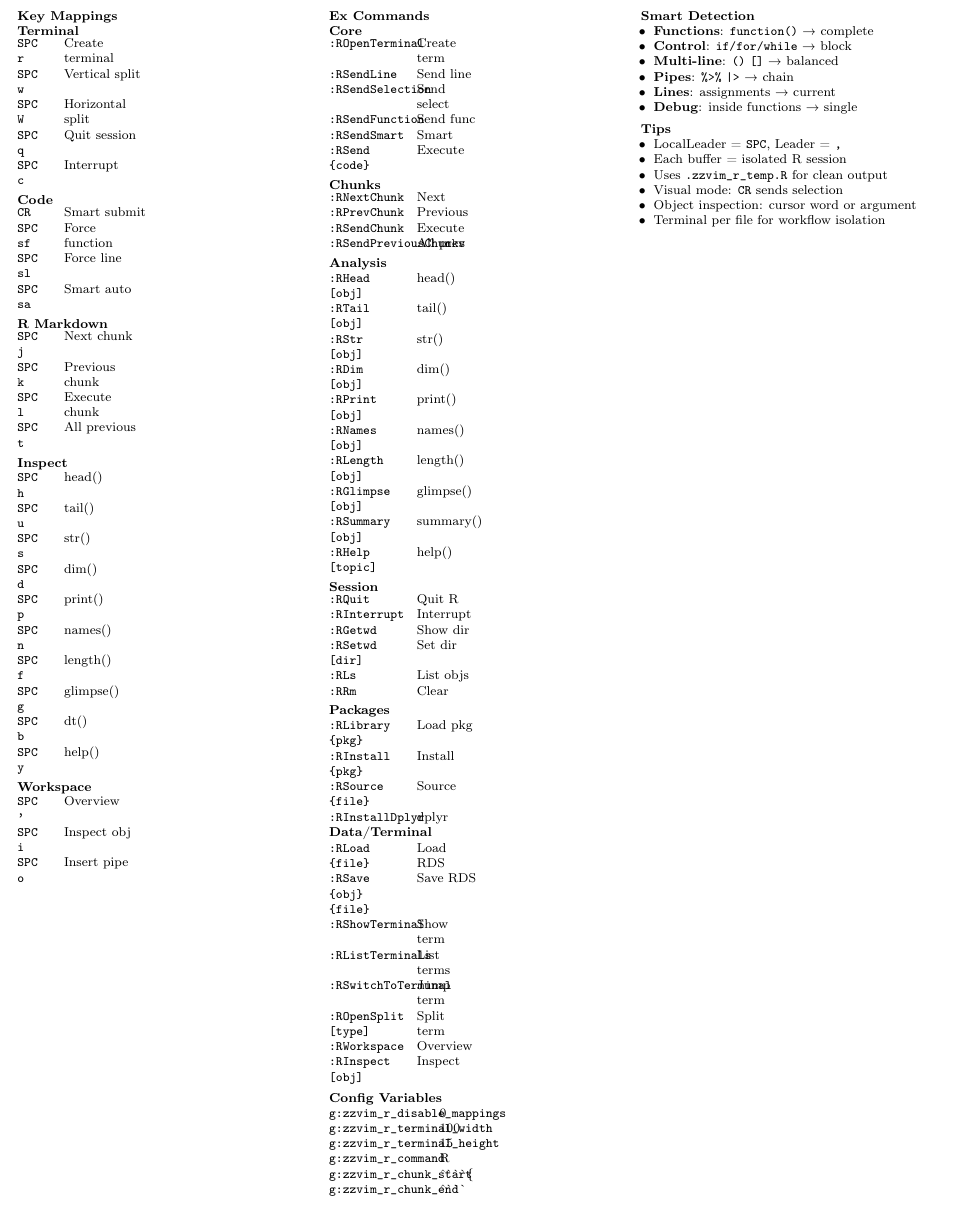
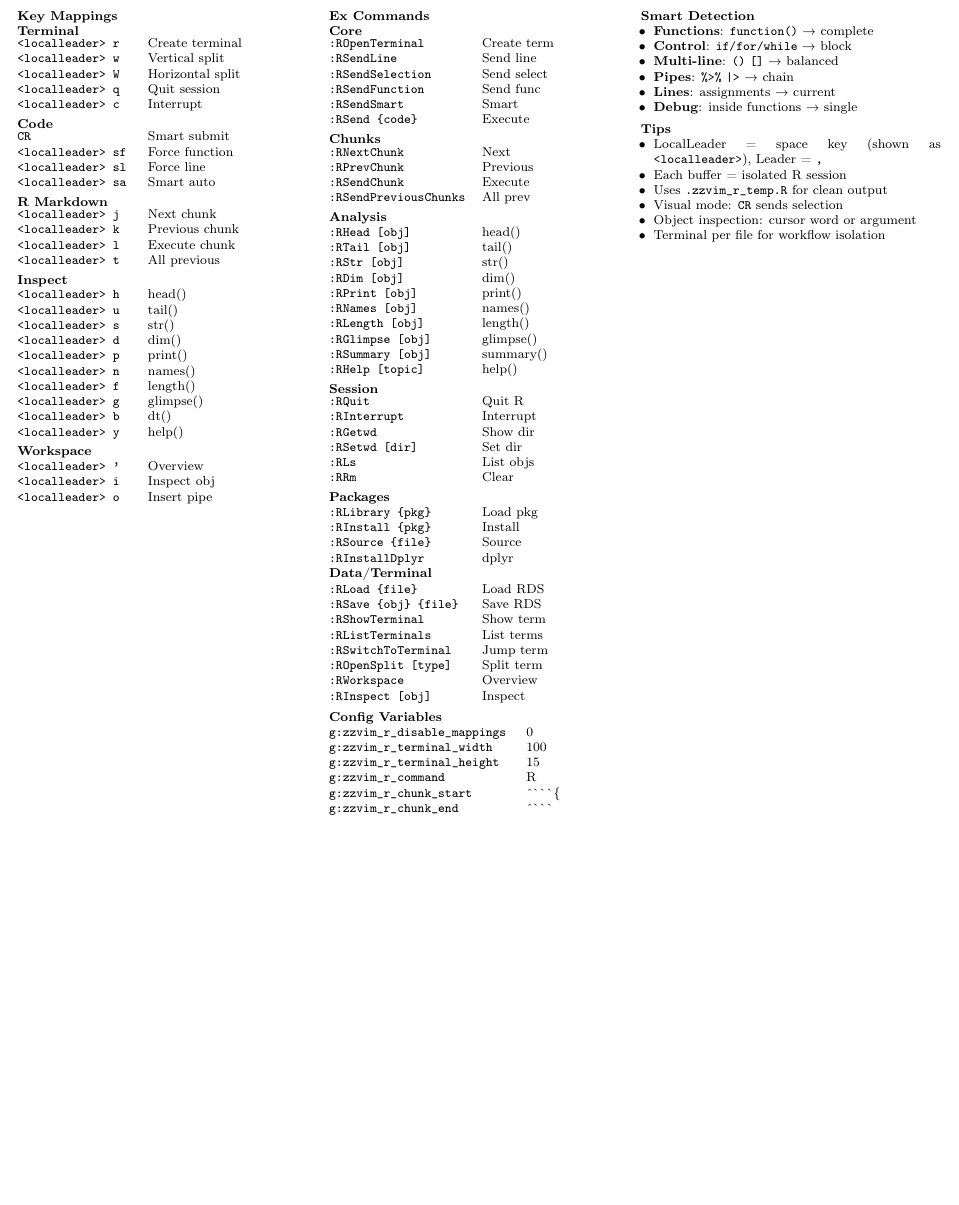
Before and after one commit to rgt47/zzvim-R, a LaTeX document (CHEAT_SHEET.tex): part of the page, cut so that both start at the same text, the shorter picture padded with empty space. Compiled offline with pdfLaTeX.

Commit message:
Auto-backup: 2025-08-27 19:46:15

```diff
--- a/CHEAT_SHEET.tex
+++ b/CHEAT_SHEET.tex
@@ -32,53 +32,53 @@
 \textbf{Key Mappings}
 
 \textbf{Terminal}\\
-\begin{tabular}{@{}L{0.6cm}L{1.8cm}@{}}
-\texttt{SPC r} & Create terminal \\
-\texttt{SPC w} & Vertical split \\
-\texttt{SPC W} & Horizontal split \\
-\texttt{SPC q} & Quit session \\
-\texttt{SPC c} & Interrupt \\
+\begin{tabular}{@{}L{2.44cm}L{3.51cm}@{}}
+\texttt{<localleader> r} & Create terminal \\
+\texttt{<localleader> w} & Vertical split \\
+\texttt{<localleader> W} & Horizontal split \\
+\texttt{<localleader> q} & Quit session \\
+\texttt{<localleader> c} & Interrupt \\
 \end{tabular}
 
 \vspace{3pt}
 \textbf{Code}\\
-\begin{tabular}{@{}L{0.6cm}L{1.8cm}@{}}
+\begin{tabular}{@{}L{2.44cm}L{3.51cm}@{}}
 \texttt{CR} & Smart submit \\
-\texttt{SPC sf} & Force function \\
-\texttt{SPC sl} & Force line \\
-\texttt{SPC sa} & Smart auto \\
+\texttt{<localleader> sf} & Force function \\
+\texttt{<localleader> sl} & Force line \\
+\texttt{<localleader> sa} & Smart auto \\
 \end{tabular}
 
 \vspace{3pt}
 \textbf{R Markdown}\\
-\begin{tabular}{@{}L{0.6cm}L{1.8cm}@{}}
-\texttt{SPC j} & Next chunk \\
-\texttt{SPC k} & Previous chunk \\
-\texttt{SPC l} & Execute chunk \\
-\texttt{SPC t} & All previous \\
+\begin{tabular}{@{}L{2.44cm}L{3.51cm}@{}}
+\texttt{<localleader> j} & Next chunk \\
+\texttt{<localleader> k} & Previous chunk \\
+\texttt{<localleader> l} & Execute chunk \\
+\texttt{<localleader> t} & All previous \\
 \end{tabular}
 
 \vspace{3pt}
 \textbf{Inspect}\\
-\begin{tabular}{@{}L{0.6cm}L{1.8cm}@{}}
-\texttt{SPC h} & head() \\
-\texttt{SPC u} & tail() \\
-\texttt{SPC s} & str() \\
-\texttt{SPC d} & dim() \\
-\texttt{SPC p} & print() \\
-\texttt{SPC n} & names() \\
-\texttt{SPC f} & length() \\
-\texttt{SPC g} & glimpse() \\
-\texttt{SPC b} & dt() \\
-\texttt{SPC y} & help() \\
+\begin{tabular}{@{}L{2.44cm}L{3.51cm}@{}}
+\texttt{<localleader> h} & head() \\
+\texttt{<localleader> u} & tail() \\
+\texttt{<localleader> s} & str() \\
+\texttt{<localleader> d} & dim() \\
+\texttt{<localleader> p} & print() \\
+\texttt{<localleader> n} & names() \\
+\texttt{<localleader> f} & length() \\
+\texttt{<localleader> g} & glimpse() \\
+\texttt{<localleader> b} & dt() \\
+\texttt{<localleader> y} & help() \\
 \end{tabular}
 
 \vspace{3pt}
 \textbf{Workspace}\\
-\begin{tabular}{@{}L{0.6cm}L{1.8cm}@{}}
-\texttt{SPC '} & Overview \\
-\texttt{SPC i} & Inspect obj \\
-\texttt{SPC o} & Insert pipe \\
+\begin{tabular}{@{}L{2.44cm}L{3.51cm}@{}}
+\texttt{<localleader> '} & Overview \\
+\texttt{<localleader> i} & Inspect obj \\
+\texttt{<localleader> o} & Insert pipe \\
 \end{tabular}
 
 \columnbreak
@@ -86,7 +86,7 @@
 \textbf{Ex Commands}
 
 \textbf{Core}\\
-\begin{tabular}{@{}L{1.5cm}L{1.3cm}@{}}
+\begin{tabular}{@{}L{2.93cm}L{2.54cm}@{}}
 \texttt{:ROpenTerminal} & Create term \\
 \texttt{:RSendLine} & Send line \\
 \texttt{:RSendSelection} & Send select \\
@@ -97,7 +97,7 @@
 
 \vspace{3pt}
 \textbf{Chunks}\\
-\begin{tabular}{@{}L{1.5cm}L{1.3cm}@{}}
+\begin{tabular}{@{}L{2.93cm}L{2.54cm}@{}}
 \texttt{:RNextChunk} & Next \\
 \texttt{:RPrevChunk} & Previous \\
 \texttt{:RSendChunk} & Execute \\
@@ -121,7 +121,7 @@
 
 \vspace{3pt}
 \textbf{Session}\\
-\begin{tabular}{@{}L{1.5cm}L{1.3cm}@{}}
+\begin{tabular}{@{}L{2.93cm}L{2.54cm}@{}}
 \texttt{:RQuit} & Quit R \\
 \texttt{:RInterrupt} & Interrupt \\
 \texttt{:RGetwd} & Show dir \\
@@ -132,7 +132,7 @@
 
 \vspace{3pt}
 \textbf{Packages}\\
-\begin{tabular}{@{}L{1.5cm}L{1.3cm}@{}}
+\begin{tabular}{@{}L{2.93cm}L{2.54cm}@{}}
 \texttt{:RLibrary \{pkg\}} & Load pkg \\
 \texttt{:RInstall \{pkg\}} & Install \\
 \texttt{:RSource \{file\}} & Source \\
@@ -140,7 +140,7 @@
 \end{tabular}
 
 \textbf{Data/Terminal}\\
-\begin{tabular}{@{}L{1.5cm}L{1.3cm}@{}}
+\begin{tabular}{@{}L{2.93cm}L{2.54cm}@{}}
 \texttt{:RLoad \{file\}} & Load RDS \\
 \texttt{:RSave \{obj\} \{file\}} & Save RDS \\
 \texttt{:RShowTerminal} & Show term \\
@@ -153,7 +153,7 @@
 
 \vspace{4pt}
 \textbf{Config Variables}\\
-\begin{tabular}{@{}L{2.0cm}L{0.8cm}@{}}
+\begin{tabular}{@{}L{3.9cm}L{1.56cm}@{}}
 \texttt{g:zzvim\_r\_disable\_mappings} & 0 \\
 \texttt{g:zzvim\_r\_terminal\_width} & 100 \\
 \texttt{g:zzvim\_r\_terminal\_height} & 15 \\
@@ -177,7 +177,7 @@
 \vspace{4pt}
 \textbf{Tips}
 \begin{itemize}
-\item LocalLeader = \texttt{SPC}, Leader = \texttt{,}
+\item LocalLeader = space key (shown as \texttt{<localleader>}), Leader = \texttt{,}
 \item Each buffer = isolated R session
 \item Uses \texttt{.zzvim\_r\_temp.R} for clean output
 \item Visual mode: \texttt{CR} sends selection
```
Also changed, not shown: CHEAT_SHEET.pdf, CHEAT_SHEET.tex (2 more changed lines), 1 other file.
